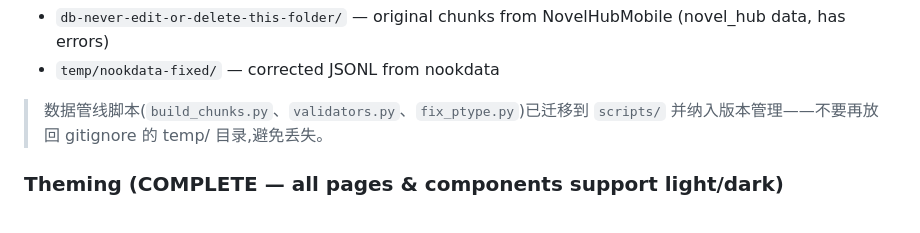
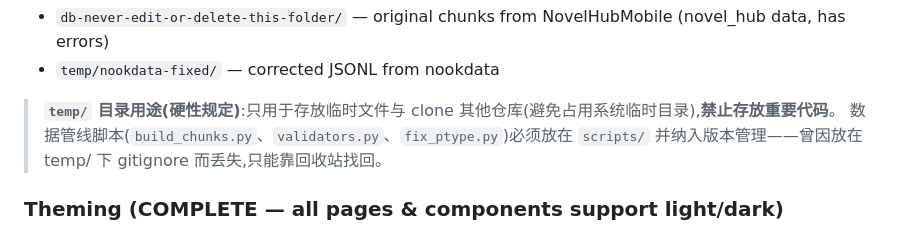
Before and after one commit to light-nook-labs/novly, a Markdown page: AGENTS.md, the part around the change. GitHub-like rendering.

Commit message:
docs: AGENTS.md 明确 temp/ 目录用途,禁止存放重要代码
- temp/ 只用于临时文件与 clone 其他仓库
- 数据管线脚本必须在 scripts/ 并纳入版本管理

Co-Authored-By: AtomCode (deepseek-v4-flash) <noreply@atomgit.com>

```diff
--- a/AGENTS.md
+++ b/AGENTS.md
@@ -80,7 +80,8 @@ Cold data is split into3 parts by author name hash (`md5(author) % 3`), so novel
 - `db-never-edit-or-delete-this-folder/` — original chunks from NovelHubMobile (novel_hub data, has errors)
 - `temp/nookdata-fixed/` — corrected JSONL from nookdata
 
-> 数据管线脚本(`build_chunks.py`、`validators.py`、`fix_ptype.py`)已迁移到 `scripts/` 并纳入版本管理——不要再放回 gitignore 的 temp/ 目录,避免丢失。
+> **`temp/` 目录用途(硬性规定)**:只用于存放临时文件与 clone 其他仓库(避免占用系统临时目录),**禁止存放重要代码**。
+> 数据管线脚本(`build_chunks.py`、`validators.py`、`fix_ptype.py`)必须放在 `scripts/` 并纳入版本管理——曾因放在 temp/ 下 gitignore 而丢失,只能靠回收站找回。
 
 ### Theming (COMPLETE — all pages & components support light/dark)
 
```
